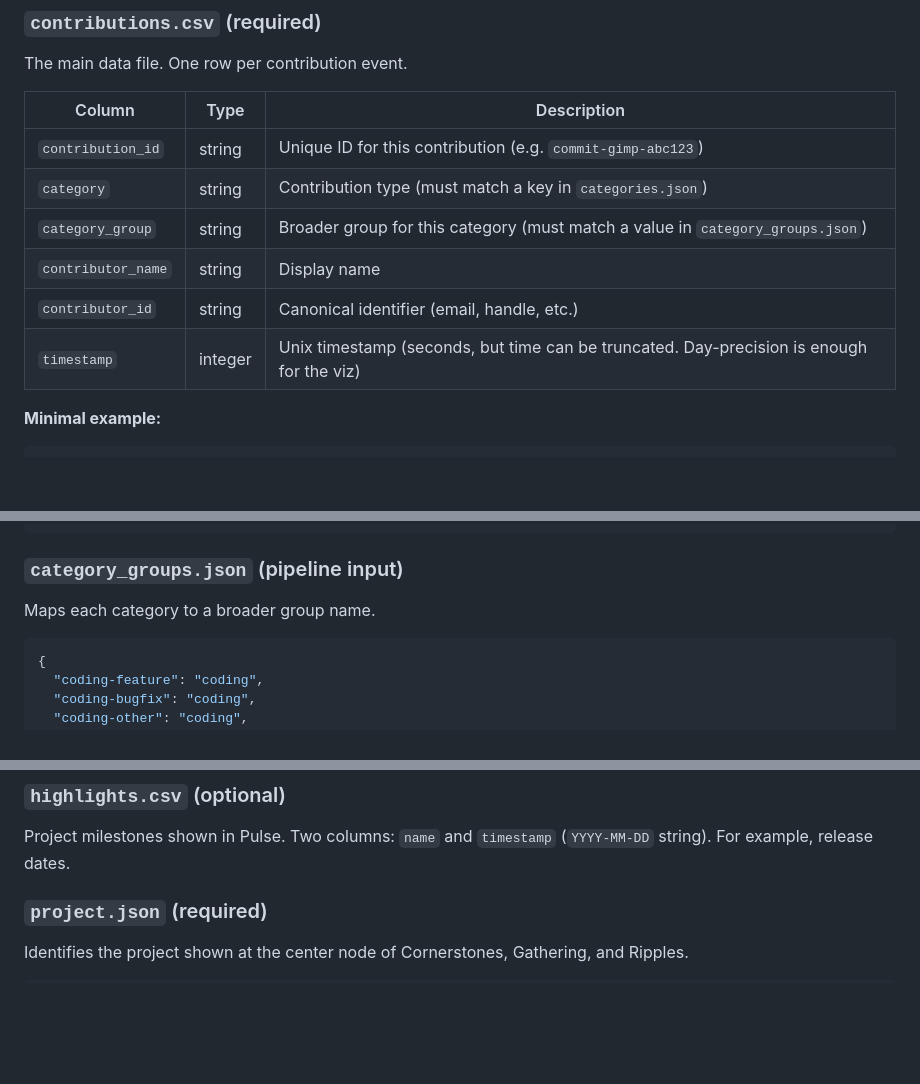
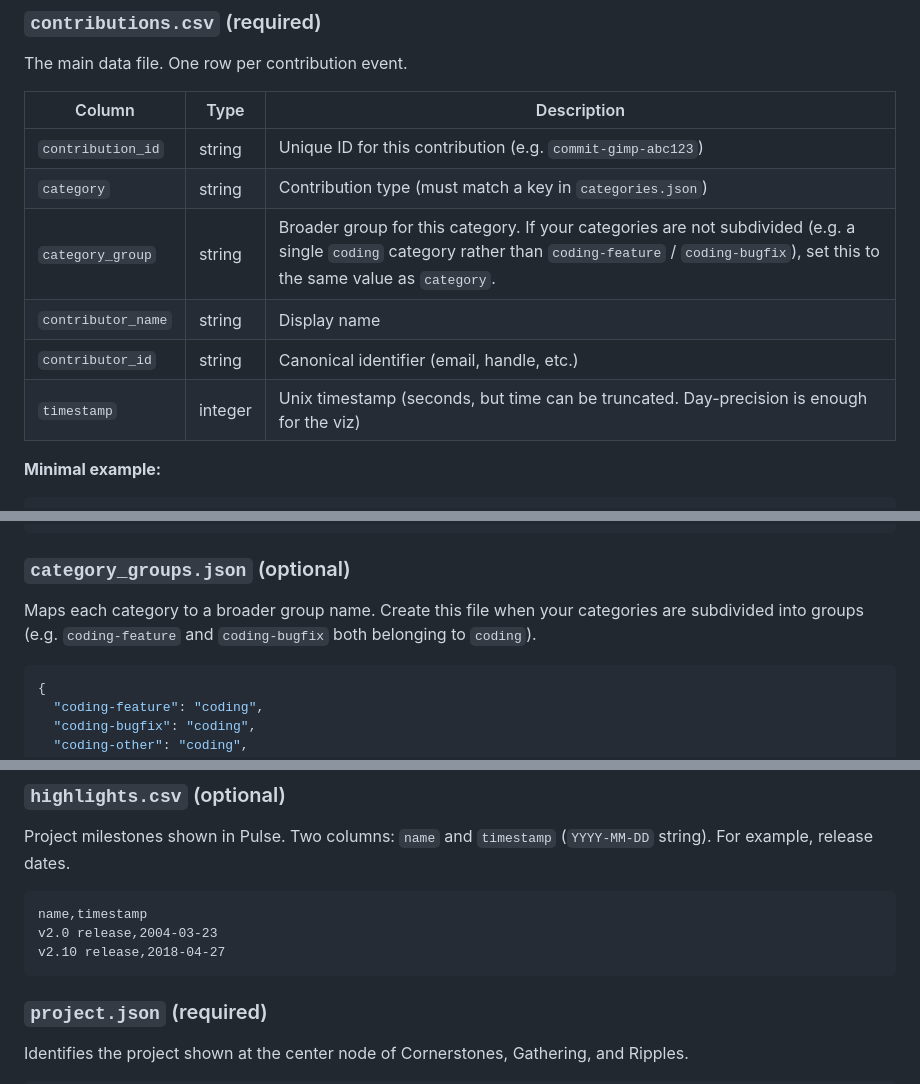
Before and after one commit to balooii/contributor-atlas, a Markdown page: README.md, 3 parts joined by grey strips. GitHub-like rendering; blank space fills up the shorter version.

Commit message:
docs: clarify category groups in README
Also added a CSV example to highlights.csv to match other sections

````diff
--- a/README.md
+++ b/README.md
@@ -43,14 +43,14 @@ things like colors or data for chapter tooltips.
 
 The main data file. One row per contribution event.
 
-| Column             | Type    | Description                                                                              |
-| ------------------ | ------- | ---------------------------------------------------------------------------------------- |
-| `contribution_id`  | string  | Unique ID for this contribution (e.g. `commit-gimp-abc123`)                              |
-| `category`         | string  | Contribution type (must match a key in `categories.json`)                                |
-| `category_group`   | string  | Broader group for this category (must match a value in `category_groups.json`)           |
-| `contributor_name` | string  | Display name                                                                             |
-| `contributor_id`   | string  | Canonical identifier (email, handle, etc.)                                               |
-| `timestamp`        | integer | Unix timestamp (seconds, but time can be truncated. Day-precision is enough for the viz) |
+| Column             | Type    | Description                                                                                                                                                                                        |
+| ------------------ | ------- | -------------------------------------------------------------------------------------------------------------------------------------------------------------------------------------------------- |
+| `contribution_id`  | string  | Unique ID for this contribution (e.g. `commit-gimp-abc123`)                                                                                                                                        |
+| `category`         | string  | Contribution type (must match a key in `categories.json`)                                                                                                                                          |
+| `category_group`   | string  | Broader group for this category. If your categories are not subdivided (e.g. a single `coding` category rather than `coding-feature` / `coding-bugfix`), set this to the same value as `category`. |
+| `contributor_name` | string  | Display name                                                                                                                                                                                       |
+| `contributor_id`   | string  | Canonical identifier (email, handle, etc.)                                                                                                                                                         |
+| `timestamp`        | integer | Unix timestamp (seconds, but time can be truncated. Day-precision is enough for the viz)                                                                                                           |
 
 **Minimal example:**
 
@@ -77,9 +77,9 @@ Maps each category name to a hex color used in the visualizations.
 }
 ```
 
-### `category_groups.json` (pipeline input)
+### `category_groups.json` (optional)
 
-Maps each category to a broader group name.
+Maps each category to a broader group name. Create this file when your categories are subdivided into groups (e.g. `coding-feature` and `coding-bugfix` both belonging to `coding`).
 
 ```json
 {
@@ -119,6 +119,12 @@ Named time ranges shown in the timeline control. Useful for marking important er
 
 Project milestones shown in Pulse. Two columns: `name` and `timestamp` (`YYYY-MM-DD` string). For example, release dates.
 
+```csv
+name,timestamp
+v2.0 release,2004-03-23
+v2.10 release,2018-04-27
+```
+
 ### `project.json` (required)
 
 Identifies the project shown at the center node of Cornerstones, Gathering, and Ripples.
````
